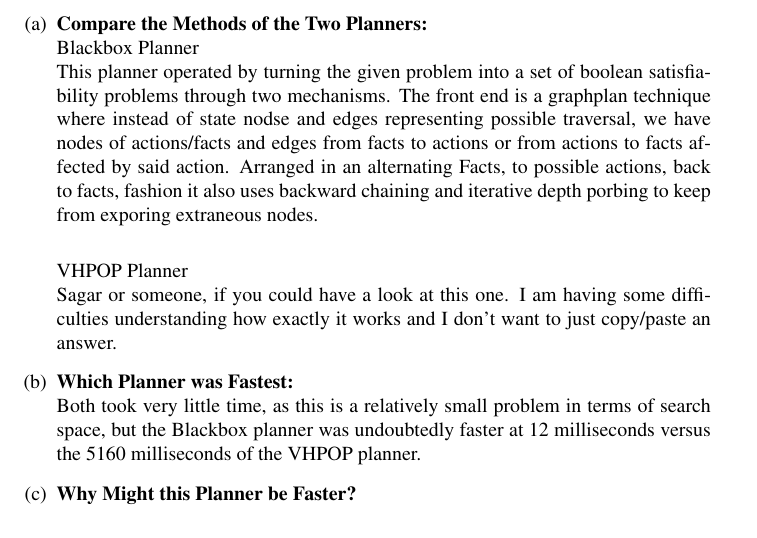
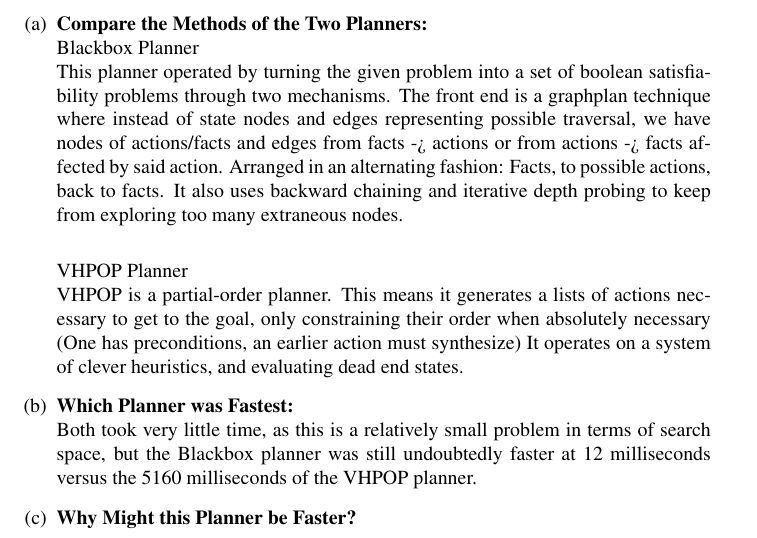
Before and after one commit to Sagarsaurus/RIP2014, a LaTeX document (Paper/HW 1.tex): part of the page, cut so that both start at the same text. Compiled offline with pdfLaTeX.

Commit message:
Tweaked Question 1
Added some more to part a and fixed some typos

```diff
--- a/Paper/HW 1.tex
+++ b/Paper/HW 1.tex
@@ -19,13 +19,13 @@
 	\begin{enumerate}[(a)]
 	\item \textbf{Compare the Methods of the Two Planners:}\\
 	Blackbox Planner\\
-		This planner operated by turning the given problem into a set of boolean satisfiability problems through two mechanisms. The front end is a graphplan technique where instead of state nodse and edges representing possible traversal, we have nodes of actions/facts and edges from facts to actions or from actions to facts affected by said action. Arranged in an alternating Facts, to possible actions, back to facts, fashion it also uses backward chaining and iterative depth porbing to keep from exporing extraneous nodes. \\
+		This planner operated by turning the given problem into a set of boolean satisfiability problems through two mechanisms. The front end is a graphplan technique where instead of state nodes and edges representing possible traversal, we have nodes of actions/facts and edges from facts -> actions or from actions -> facts affected by said action. Arranged in an alternating fashion: Facts, to possible actions, back to facts. It also uses backward chaining and iterative depth probing to keep from exploring too many extraneous nodes. \\
 
 	VHPOP Planner\\
-		Sagar or someone, if you could have a look at this one. I am having some difficulties understanding how exactly it works and I don't want to just copy/paste an answer.
+		VHPOP is a partial-order planner. This means it generates a lists of actions necessary to get to the goal, only constraining their order when absolutely necessary (One has preconditions, an earlier action must synthesize) It operates on a system of clever heuristics, and evaluating dead end states.
 
 	\item \textbf{Which Planner was Fastest:}\\
-	Both took very little time, as this is a relatively small problem in terms of search space, but  the Blackbox planner was undoubtedly faster at 12 milliseconds versus the 5160 milliseconds of the VHPOP planner.
+	Both took very little time, as this is a relatively small problem in terms of search space, but  the Blackbox planner was still undoubtedly faster at 12 milliseconds versus the 5160 milliseconds of the VHPOP planner.
 
 	\item \textbf{Why Might this Planner be Faster?}\\
 
```
